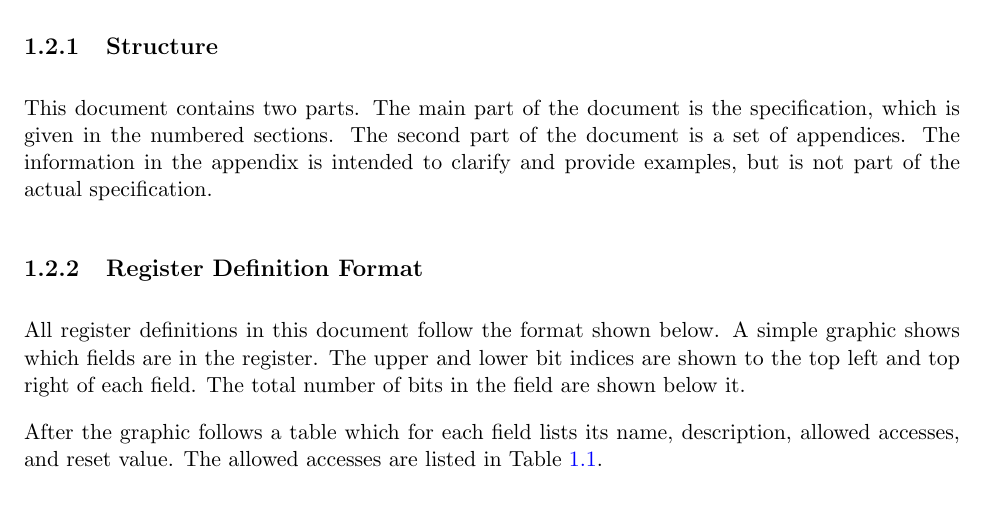
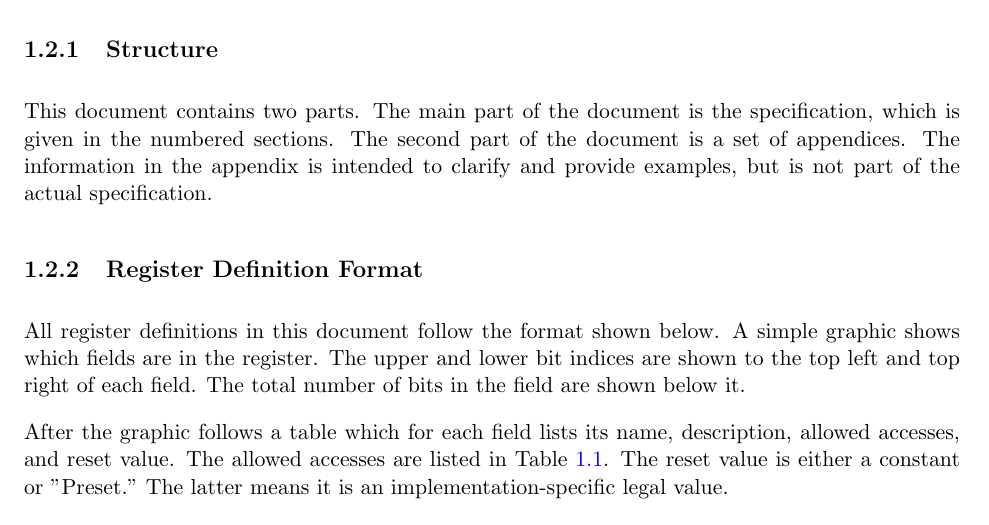
Before and after one commit to riscv/riscv-debug-spec, a LaTeX book (riscv-debug-spec.tex, which reads introduction.tex): part of page 14 of 49, cut so that both start at the same text. Compiled offline with pdfLaTeX; a LaTeX package or settings file that is missing is left out.

Commit message:
Explain what we mean by Preset.

```diff
--- a/introduction.tex
+++ b/introduction.tex
@@ -55,7 +55,8 @@ of bits in the field are shown below it.
 
 After the graphic follows a table which for each field lists its name,
 description, allowed accesses, and reset value. The allowed accesses are listed
-in Table~\ref{tab:access}.
+in Table~\ref{tab:access}. The reset value is either a constant or "Preset."
+The latter means it is an implementation-specific legal value.
 
 Names of registers and their fields are hyperlinks to their definition, and are
 indexed on page \pageref{index}.
```
